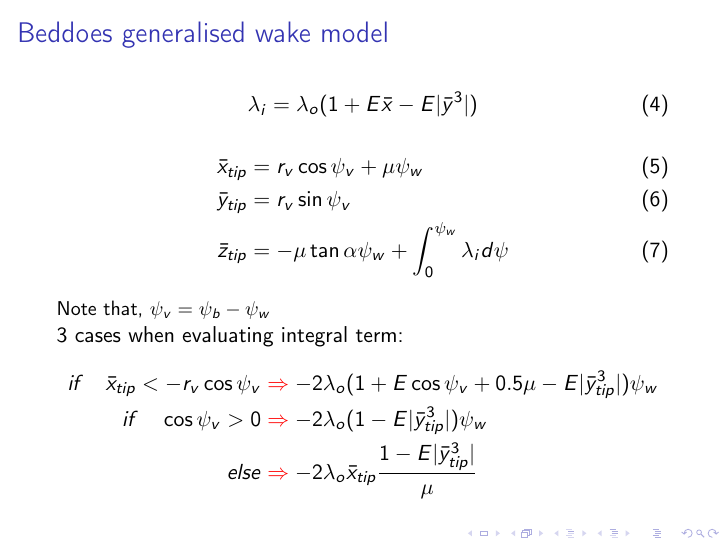
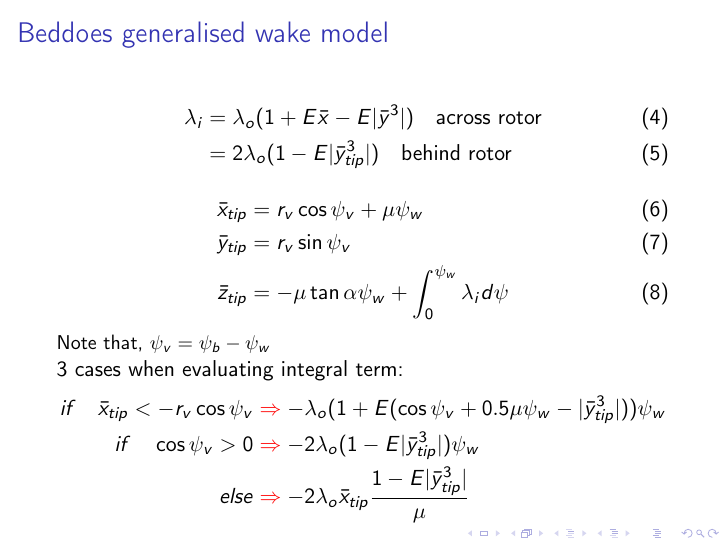
Before and after one commit to cibinjoseph/prescribed_wake, LaTeX slides (PPT/Prescribed_wake.tex): page 5 of 6. Compiled offline with pdfLaTeX.

Commit message:
Add content to ppt

```diff
--- a/PPT/Prescribed_wake.tex
+++ b/PPT/Prescribed_wake.tex
@@ -75,9 +75,10 @@ A=0.78, $\Lambda=0.145+27C_T$
 
 \begin{frame}[t]
 \frametitle{Beddoes generalised wake model}
-	\begin{equation}
-		\lambda_i=\lambda_o(1+E\bar{x}-E|\bar{y}^3|)
-	\end{equation}
+	\begin{align}
+		\lambda_i&=\lambda_o(1+E\bar{x}-E|\bar{y}^3|)  \quad \text{across rotor}\\
+		&=2\lambda_o(1-E|\bar{y}_{tip}^3|)  \quad \text{behind rotor}
+	\end{align}
 	\begin{align}
 		\bar{x}_{tip}&=r_v\cos\psi_v+\mu\psi_w\\
 		\bar{y}_{tip}&=r_v\sin\psi_v\\
@@ -87,7 +88,7 @@ A=0.78, $\Lambda=0.145+27C_T$
 	3 cases when evaluating integral term:\\
 	\vspace{-0.5cm}
 \begin{align*}
-if \quad \bar{x}_{tip}<-r_v\cos\psi_v&\alert{\Rightarrow}-2\lambda_o(1+E\cos\psi_v+0.5\mu-E|\bar{y}_{tip}^3|)\psi_w\\
+if \quad \bar{x}_{tip}<-r_v\cos\psi_v&\alert{\Rightarrow}-\lambda_o(1+E(\cos\psi_v+0.5\mu\psi_w-|\bar{y}_{tip}^3|))\psi_w\\
 if \quad \cos\psi_v>0&\alert{\Rightarrow}-2\lambda_o(1-E|\bar{y}_{tip}^3|)\psi_w\\
 else &\alert{\Rightarrow}-2\lambda_o\bar{x}_{tip}\frac{1-E|\bar{y}_{tip}^3|}{\mu}
 \end{align*}
```
Also changed, not shown: PPT/Prescribed_wake.pdf, 2 other files.
